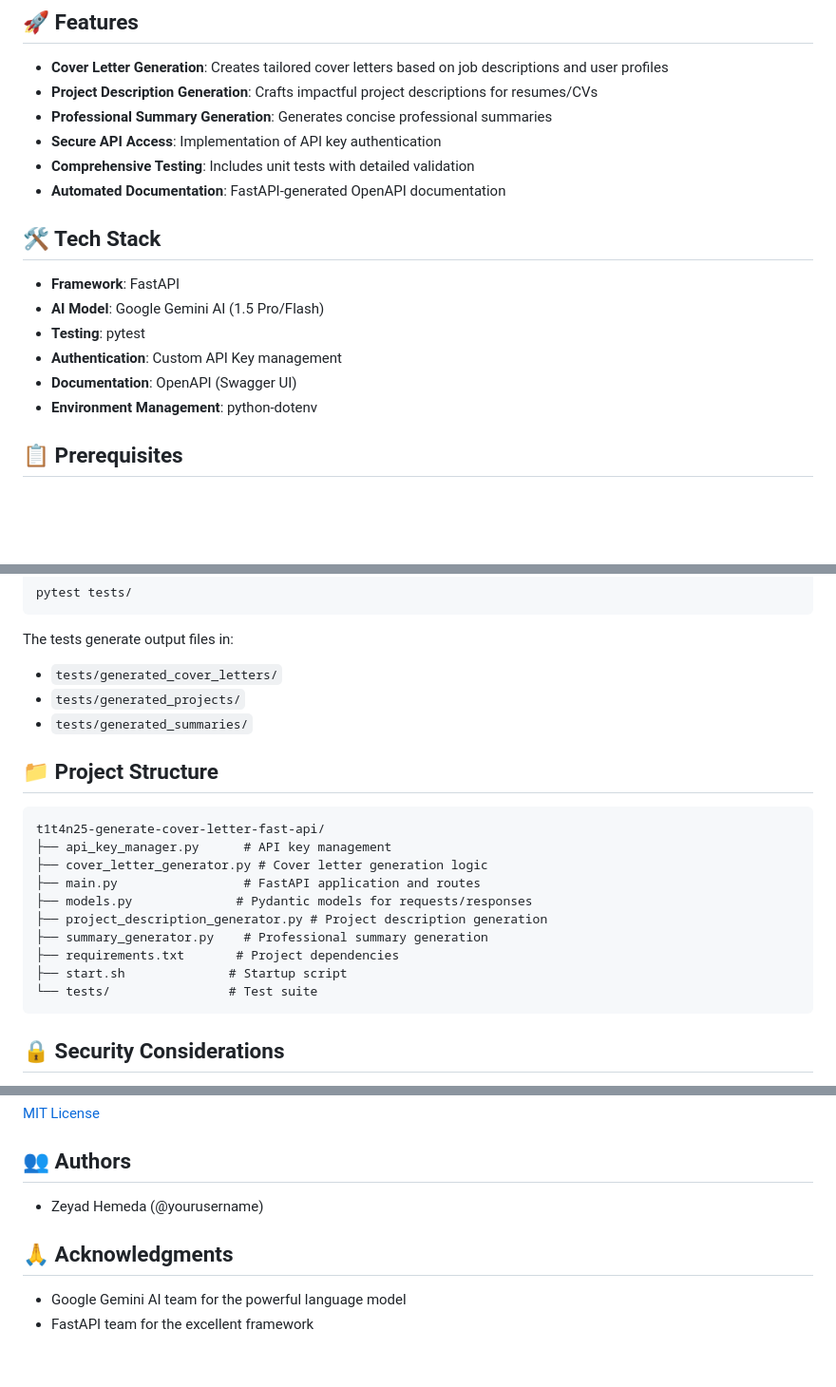
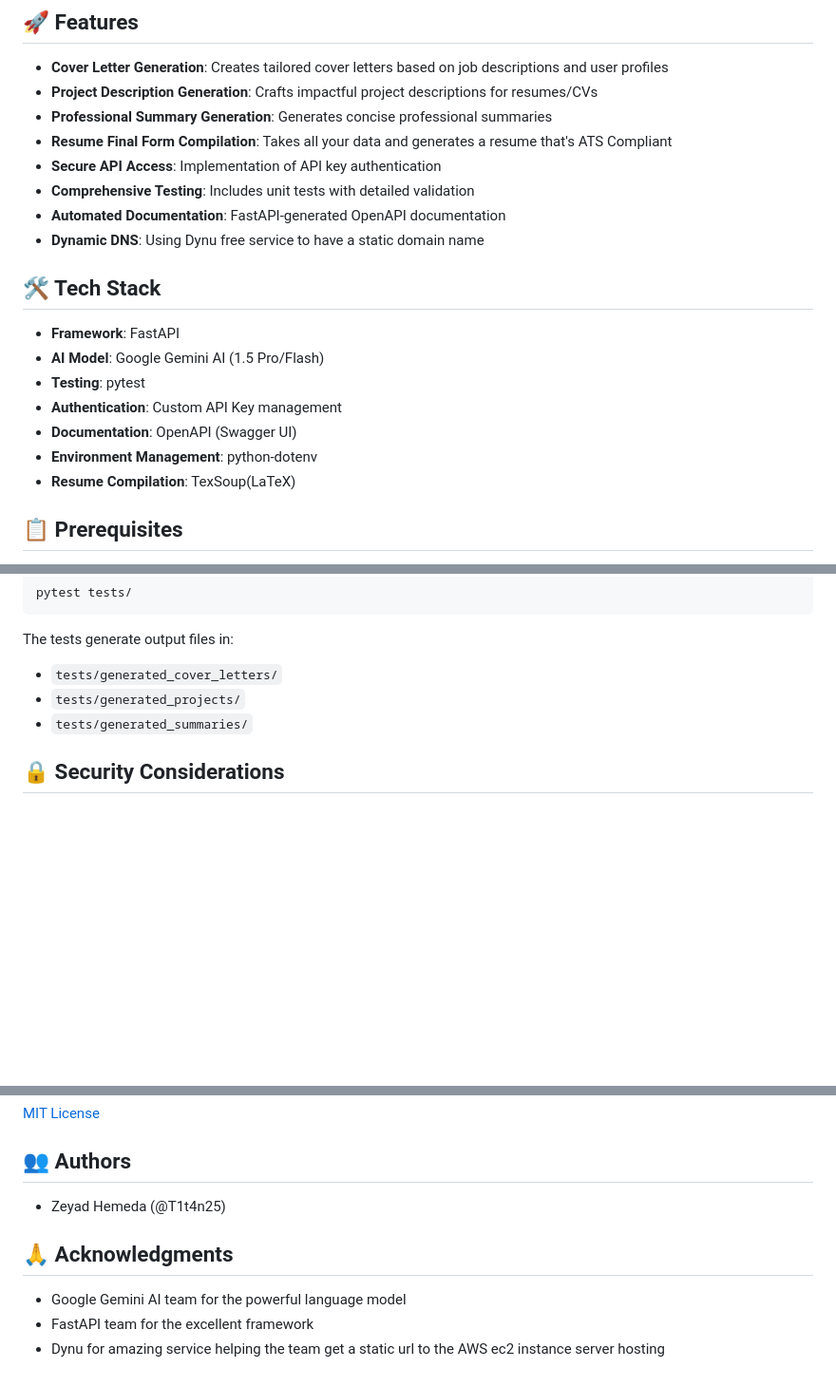
Before and after one commit to T1t4n25/ResumeAI-API, a Markdown page: readme.md, 3 parts joined by grey strips. Shown: that part at 95% size. Drawn GitHub-style; blank space fills up the shorter version.

````diff
--- a/readme.md
+++ b/readme.md
@@ -7,9 +7,11 @@ A FastAPI-based backend service that leverages Google's Gemini AI to generate pr
 - **Cover Letter Generation**: Creates tailored cover letters based on job descriptions and user profiles
 - **Project Description Generation**: Crafts impactful project descriptions for resumes/CVs
 - **Professional Summary Generation**: Generates concise professional summaries
+- **Resume Final Form Compilation**: Takes all your data and generates a resume that's ATS Compliant
 - **Secure API Access**: Implementation of API key authentication
 - **Comprehensive Testing**: Includes unit tests with detailed validation
 - **Automated Documentation**: FastAPI-generated OpenAPI documentation
+- **Dynamic DNS**: Using Dynu free service to have a static domain name
 
 ## 🛠️ Tech Stack
 
@@ -19,6 +21,7 @@ A FastAPI-based backend service that leverages Google's Gemini AI to generate pr
 - **Authentication**: Custom API Key management
 - **Documentation**: OpenAPI (Swagger UI)
 - **Environment Management**: python-dotenv
+- **Resume Compilation**: TexSoup(LaTeX)
 
 ## 📋 Prerequisites
 
@@ -142,21 +145,6 @@ The tests generate output files in:
 - `tests/generated_projects/`
 - `tests/generated_summaries/`
 
-## 📁 Project Structure
-
-```
-t1t4n25-generate-cover-letter-fast-api/
-├── api_key_manager.py      # API key management
-├── cover_letter_generator.py # Cover letter generation logic
-├── main.py                 # FastAPI application and routes
-├── models.py              # Pydantic models for requests/responses
-├── project_description_generator.py # Project description generation
-├── summary_generator.py    # Professional summary generation
-├── requirements.txt       # Project dependencies
-├── start.sh              # Startup script
-└── tests/                # Test suite
-```
-
 ## 🔒 Security Considerations
 
 - API keys are required for all main endpoints
@@ -178,9 +166,10 @@ t1t4n25-generate-cover-letter-fast-api/
 
 ## 👥 Authors
 
-- Zeyad Hemeda (@yourusername)
+- Zeyad Hemeda (@T1t4n25)
 
 ## 🙏 Acknowledgments
 
 - Google Gemini AI team for the powerful language model
 - FastAPI team for the excellent framework
+- Dynu for amazing service helping the team get a static url to the AWS ec2 instance server hosting
````
Also changed, not shown: other parts of readme.md (+1 -1 lines).
